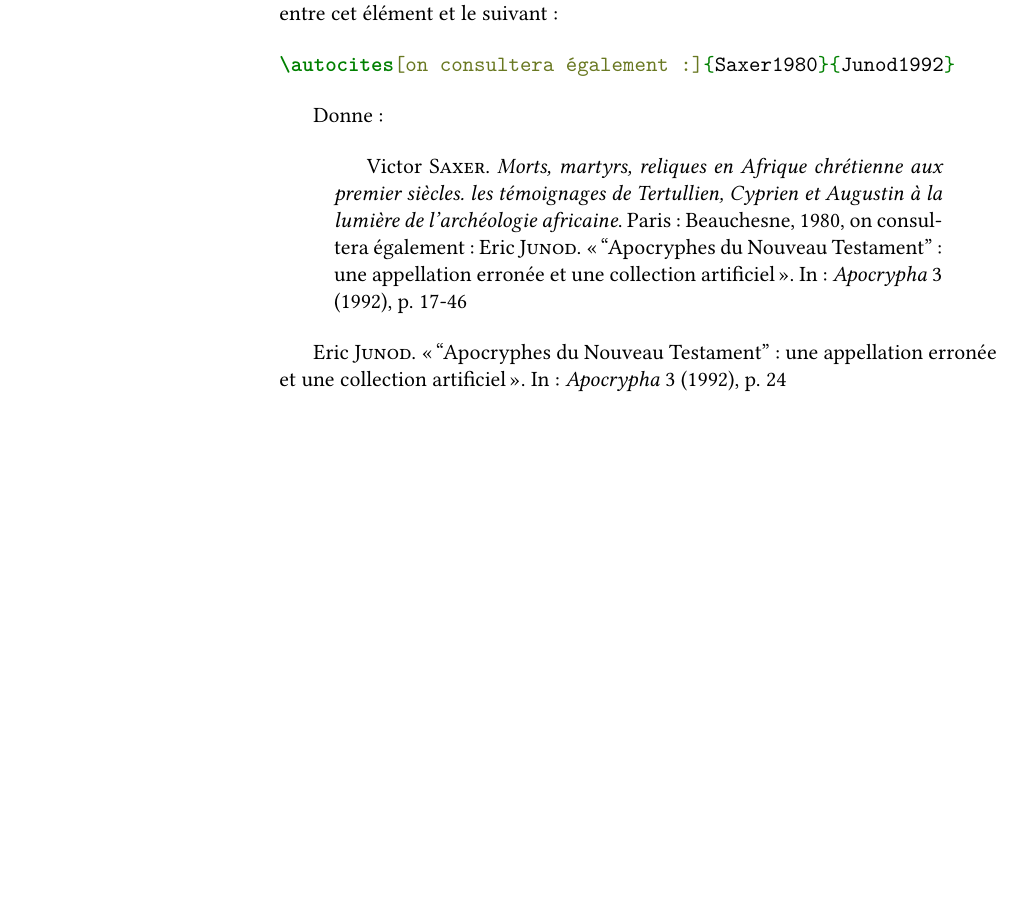
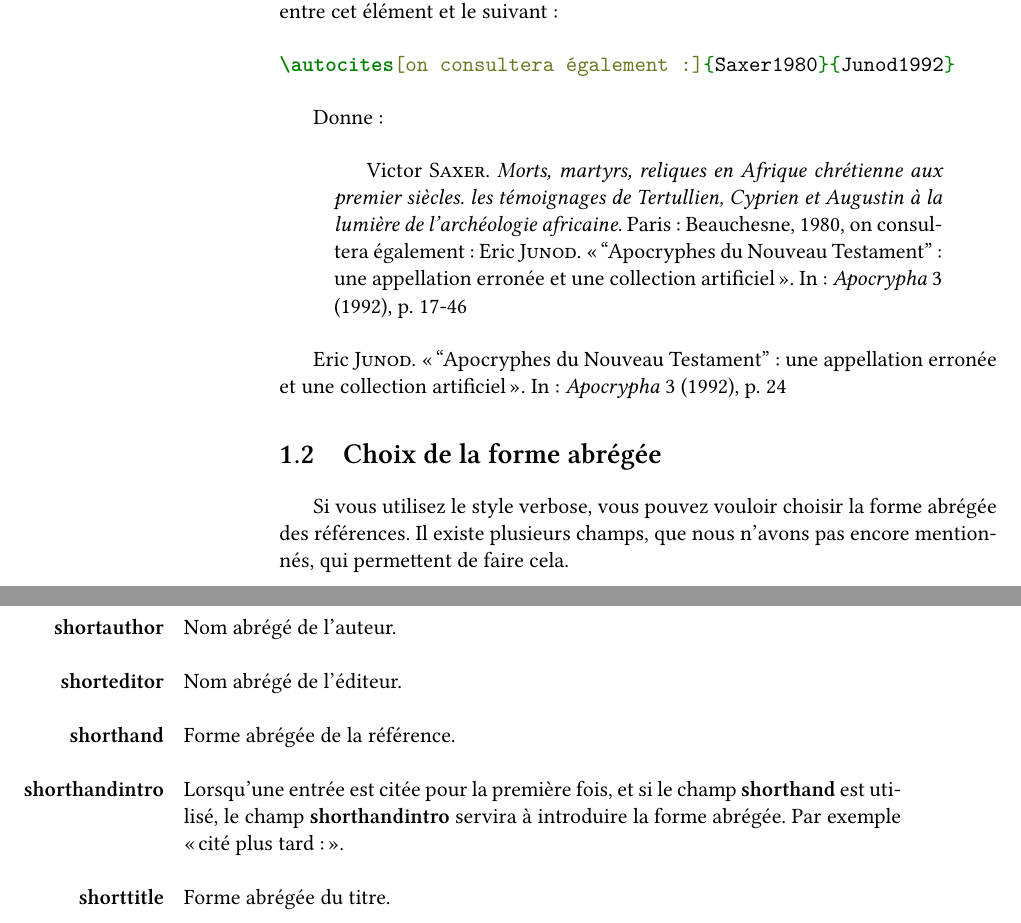
Before and after one commit to maieul/latexhumain, a LaTeX book (principal.tex, which reads biblio/citation.tex): part of page 6 of 6 before the commit and two parts of pages 6 and 7 of 7 after it, the two joined at a grey line, cut so that both start at the same text, the shorter picture padded with empty space. Compiled offline with XeLaTeX; a LaTeX package or settings file that is missing is left out.

Commit message:
explication sur les abréviations

```diff
--- a/biblio/citation.tex
+++ b/biblio/citation.tex
@@ -221,3 +230,16 @@ Donne :
 \end{quotation}
 
 \cite[24]{Junod1992}
+
+
+\section{Choix de la forme abrégée}
+
+Si vous utilisez le style verbose, vous pouvez vouloir choisir la forme abrégée des références. Il existe plusieurs champs, que nous n'avons pas encore mentionnés, qui permettent de faire cela.
+
+\begin{fieldlist}
+	\fielditem{shortauthor} Nom abrégé de l'auteur.
+	\fielditem{shorteditor} Nom abrégé de l'éditeur.
+	\fielditem{shorthand} Forme abrégée de la référence.
+	\fielditem{shorthandintro} Lorsqu'une entrée est citée pour la première fois, et si le champ \champ{shorthand} est utilisé, le champ \champ{shorthandintro} servira à introduire la forme abrégée. Par exemple \enquote{cité plus tard :}.
+	\fielditem{shorttitle} Forme abrégée du titre.
+\end{fieldlist}
```
Also changed, not shown: biblio/citation.tex (17 more changed lines).
